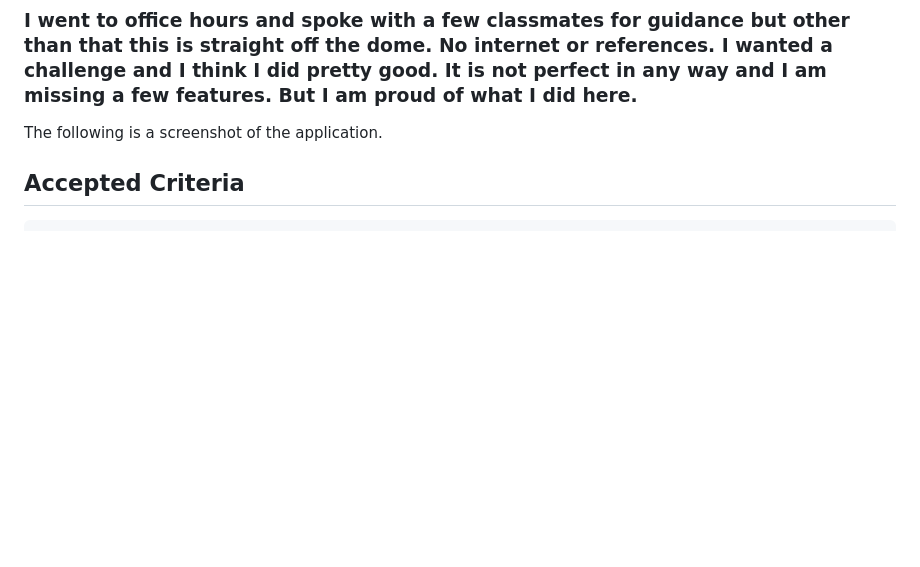
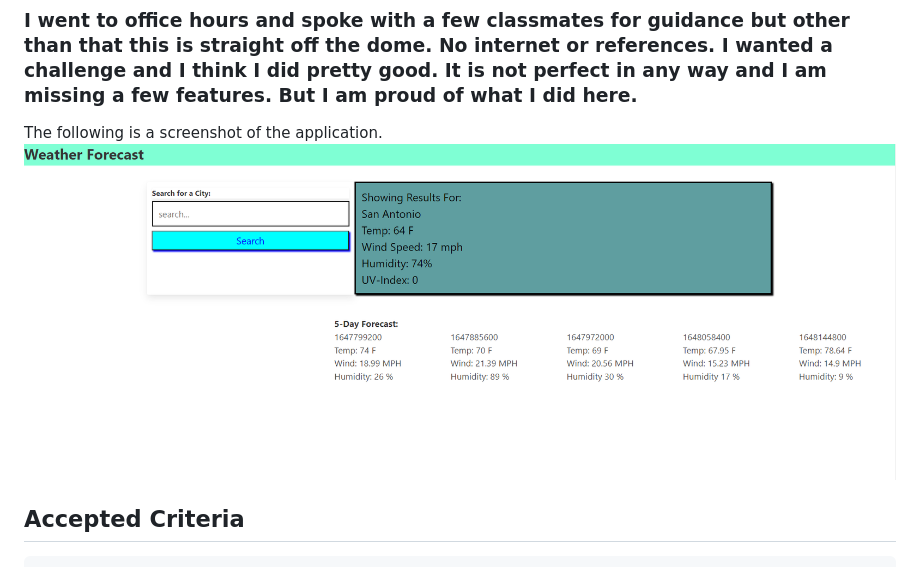
Before and after one commit to SipG789/rain-or-shine, a Markdown page: README.md, the part around the change. Rendered like a GitHub page; pictures changed too: assets/deployed-app.PNG (added); blank space fills up the shorter version.

Commit message:
added screenshot to readme

```diff
--- a/README.md
+++ b/README.md
@@ -10,7 +10,7 @@
 
 
 The following is a screenshot of the application.
-
+![screenshot](./assets/deployed-app.PNG)
 
 ## Accepted Criteria
 
```
